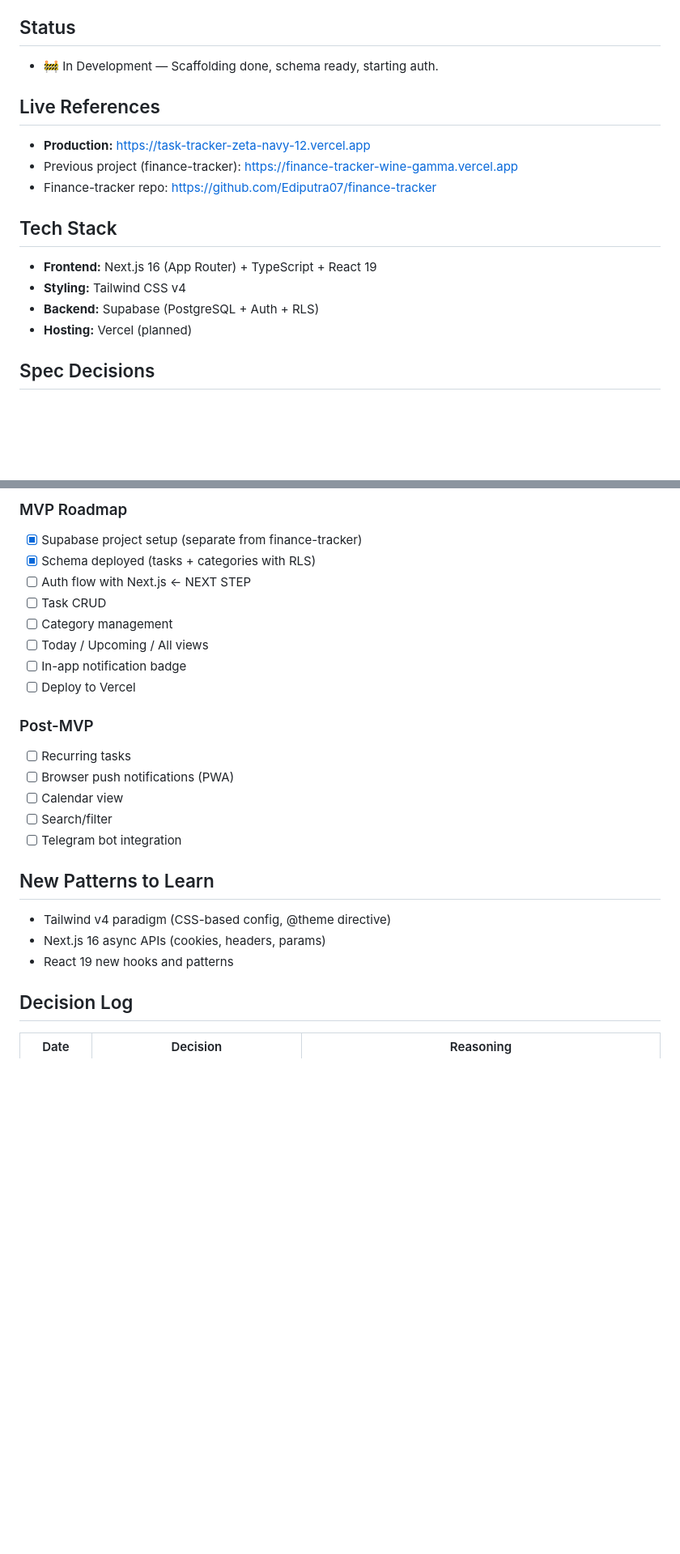
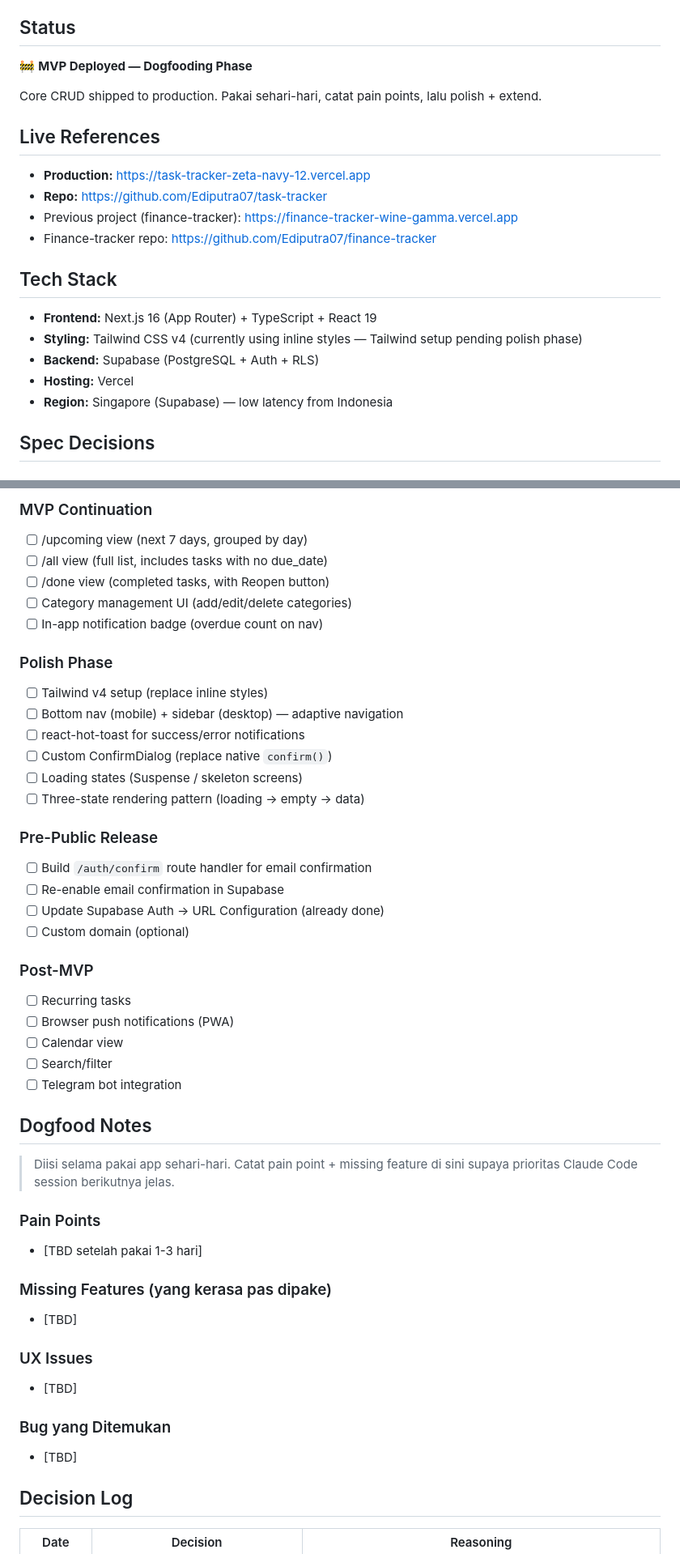
Before and after one commit to Ediputra07/task-tracker, a Markdown page: CLAUDE.md, 2 parts joined by grey strips. Shown at 81% size. Rendered like a GitHub page; blank space fills up the shorter version.

```diff
--- a/CLAUDE.md
+++ b/CLAUDE.md
@@ -3,18 +3,22 @@
 A task tracking web app for managing daily tasks, deadlines, and reminders. Used for university assignments, daily targets, and personal task management. Built mobile-first with reminder capability.
 
 ## Status
-+ 🚧 In Development — Scaffolding done, schema ready, starting auth.
+🚧 **MVP Deployed — Dogfooding Phase**
+
+Core CRUD shipped to production. Pakai sehari-hari, catat pain points, lalu polish + extend.
 
 ## Live References
 - **Production:** https://task-tracker-zeta-navy-12.vercel.app
+- **Repo:** https://github.com/Ediputra07/task-tracker
 - Previous project (finance-tracker): https://finance-tracker-wine-gamma.vercel.app
 - Finance-tracker repo: https://github.com/Ediputra07/finance-tracker
 
 ## Tech Stack
 - **Frontend:** Next.js 16 (App Router) + TypeScript + React 19
-- **Styling:** Tailwind CSS v4
+- **Styling:** Tailwind CSS v4 (currently using inline styles — Tailwind setup pending polish phase)
 - **Backend:** Supabase (PostgreSQL + Auth + RLS)
-- **Hosting:** Vercel (planned)
+- **Hosting:** Vercel
+- **Region:** Singapore (Supabase) — low latency from Indonesia
 
 ## Spec Decisions
 
@@ -107,13 +156,24 @@ A task tracking web app for managing daily tasks, deadlines, and reminders. Used
 
-### MVP Roadmap
-- [x] Supabase project setup (separate from finance-tracker)
-- [x] Schema deployed (tasks + categories with RLS)
-- [ ] Auth flow with Next.js  ← NEXT STEP
-- [ ] Task CRUD
-- [ ] Category management
-- [ ] Today / Upcoming / All views
-- [ ] In-app notification badge
-- [ ] Deploy to Vercel
+### MVP Continuation
+- [ ] /upcoming view (next 7 days, grouped by day)
+- [ ] /all view (full list, includes tasks with no due_date)
+- [ ] /done view (completed tasks, with Reopen button)
+- [ ] Category management UI (add/edit/delete categories)
+- [ ] In-app notification badge (overdue count on nav)
+
+### Polish Phase
+- [ ] Tailwind v4 setup (replace inline styles)
+- [ ] Bottom nav (mobile) + sidebar (desktop) — adaptive navigation
+- [ ] react-hot-toast for success/error notifications
+- [ ] Custom ConfirmDialog (replace native `confirm()`)
+- [ ] Loading states (Suspense / skeleton screens)
+- [ ] Three-state rendering pattern (loading → empty → data)
+
+### Pre-Public Release
+- [ ] Build `/auth/confirm` route handler for email confirmation
+- [ ] Re-enable email confirmation in Supabase
+- [ ] Update Supabase Auth → URL Configuration (already done)
+- [ ] Custom domain (optional)
 
 ### Post-MVP
 - [ ] Recurring tasks
@@ -122,10 +182,21 @@ A task tracking web app for managing daily tasks, deadlines, and reminders. Used
 - [ ] Search/filter
 - [ ] Telegram bot integration
 
-## New Patterns to Learn
-- Tailwind v4 paradigm (CSS-based config, @theme directive)
-- Next.js 16 async APIs (cookies, headers, params)
-- React 19 new hooks and patterns
+## Dogfood Notes
+
+> Diisi selama pakai app sehari-hari. Catat pain point + missing feature di sini supaya prioritas Claude Code session berikutnya jelas.
+
+### Pain Points
+- [TBD setelah pakai 1-3 hari]
+
+### Missing Features (yang kerasa pas dipake)
+- [TBD]
+
+### UX Issues
+- [TBD]
+
+### Bug yang Ditemukan
+- [TBD]
 
 ## Decision Log
 
```
Also changed, not shown: other parts of CLAUDE.md (+108 -46 lines).
